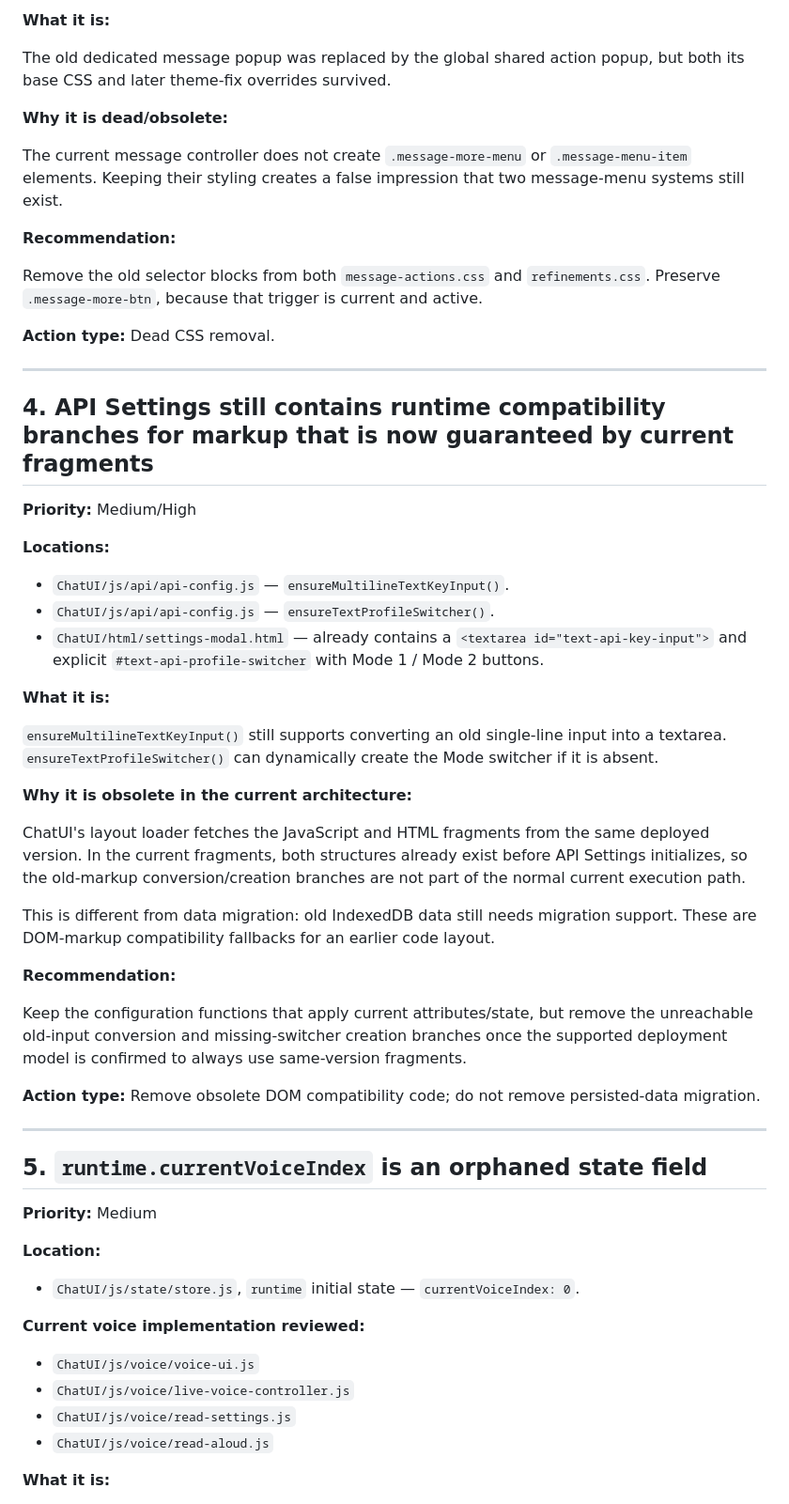
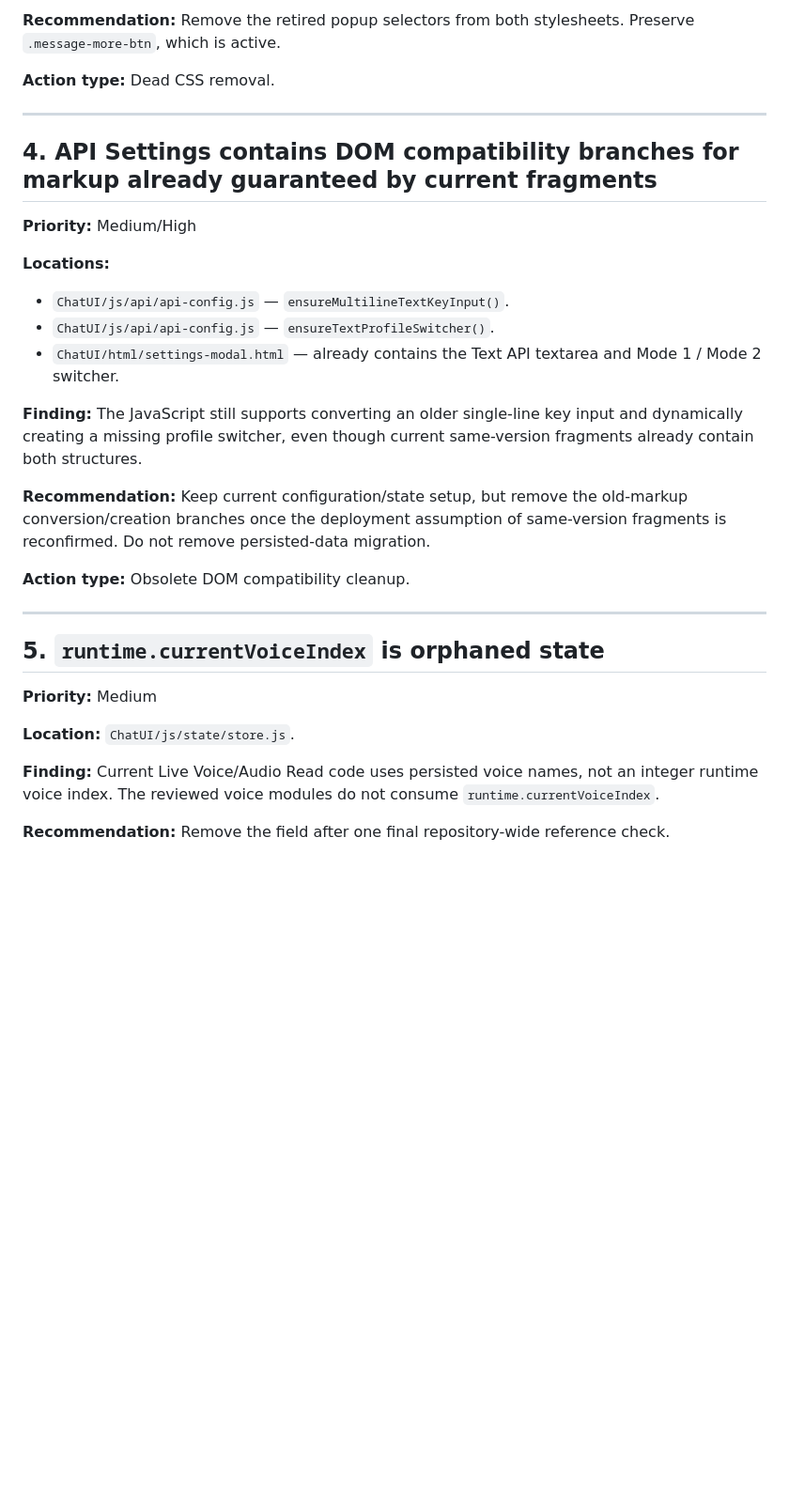
Before and after one commit to Mahdi1910/TodoList-ui-ChatUI, a Markdown page: ChatUI/CHATUI_CLEANUP_AUDIT.md, the part around one of its changes. Shown at 94% size. Drawn GitHub-style; blank space fills up the shorter version.

```diff
--- a/ChatUI/CHATUI_CLEANUP_AUDIT.md
+++ b/ChatUI/CHATUI_CLEANUP_AUDIT.md
@@ -224,59 +205,34 @@ Delete this legacy query/close block. Escape for the current shared menu should
 
-**What it is:**
-
-The old dedicated message popup was replaced by the global shared action popup, but both its base CSS and later theme-fix overrides survived.
-
-**Why it is dead/obsolete:**
-
-The current message controller does not create `.message-more-menu` or `.message-menu-item` elements. Keeping their styling creates a false impression that two message-menu systems still exist.
-
-**Recommendation:**
-
-Remove the old selector blocks from both `message-actions.css` and `refinements.css`. Preserve `.message-more-btn`, because that trigger is current and active.
+**Recommendation:** Remove the retired popup selectors from both stylesheets. Preserve `.message-more-btn`, which is active.
 
 **Action type:** Dead CSS removal.
 
 ---
 
-## 4. API Settings still contains runtime compatibility branches for markup that is now guaranteed by current fragments
+## 4. API Settings contains DOM compatibility branches for markup already guaranteed by current fragments
 
 **Priority:** Medium/High
 
 **Locations:**
 - `ChatUI/js/api/api-config.js` — `ensureMultilineTextKeyInput()`.
 - `ChatUI/js/api/api-config.js` — `ensureTextProfileSwitcher()`.
-- `ChatUI/html/settings-modal.html` — already contains a `<textarea id="text-api-key-input">` and explicit `#text-api-profile-switcher` with Mode 1 / Mode 2 buttons.
+- `ChatUI/html/settings-modal.html` — already contains the Text API textarea and Mode 1 / Mode 2 switcher.
 
-**What it is:**
+**Finding:** The JavaScript still supports converting an older single-line key input and dynamically creating a missing profile switcher, even though current same-version fragments already contain both structures.
 
-`ensureMultilineTextKeyInput()` still supports converting an old single-line input into a textarea. `ensureTextProfileSwitcher()` can dynamically create the Mode switcher if it is absent.
+**Recommendation:** Keep current configuration/state setup, but remove the old-markup conversion/creation branches once the deployment assumption of same-version fragments is reconfirmed. Do not remove persisted-data migration.
 
-**Why it is obsolete in the current architecture:**
-
-ChatUI's layout loader fetches the JavaScript and HTML fragments from the same deployed version. In the current fragments, both structures already exist before API Settings initializes, so the old-markup conversion/creation branches are not part of the normal current execution path.
-
-This is different from data migration: old IndexedDB data still needs migration support. These are DOM-markup compatibility fallbacks for an earlier code layout.
-
-**Recommendation:**
-
-Keep the configuration functions that apply current attributes/state, but remove the unreachable old-input conversion and missing-switcher creation branches once the supported deployment model is confirmed to always use same-version fragments.
-
-**Action type:** Remove obsolete DOM compatibility code; do not remove persisted-data migration.
+**Action type:** Obsolete DOM compatibility cleanup.
 
 ---
 
-## 5. `runtime.currentVoiceIndex` is an orphaned state field
+## 5. `runtime.currentVoiceIndex` is orphaned state
 
 **Priority:** Medium
 
-**Location:**
-- `ChatUI/js/state/store.js`, `runtime` initial state — `currentVoiceIndex: 0`.
+**Location:** `ChatUI/js/state/store.js`.
 
-**Current voice implementation reviewed:**
-- `ChatUI/js/voice/voice-ui.js`
-- `ChatUI/js/voice/live-voice-controller.js`
-- `ChatUI/js/voice/read-settings.js`
-- `ChatUI/js/voice/read-aloud.js`
+**Finding:** Current Live Voice/Audio Read code uses persisted voice names, not an integer runtime voice index. The reviewed voice modules do not consume `runtime.currentVoiceIndex`.
 
-**What it is:**
+**Recommendation:** Remove the field after one final repository-wide reference check.
 
```
Also changed, not shown: other parts of ChatUI/CHATUI_CLEANUP_AUDIT.md (+153 -99 lines).
